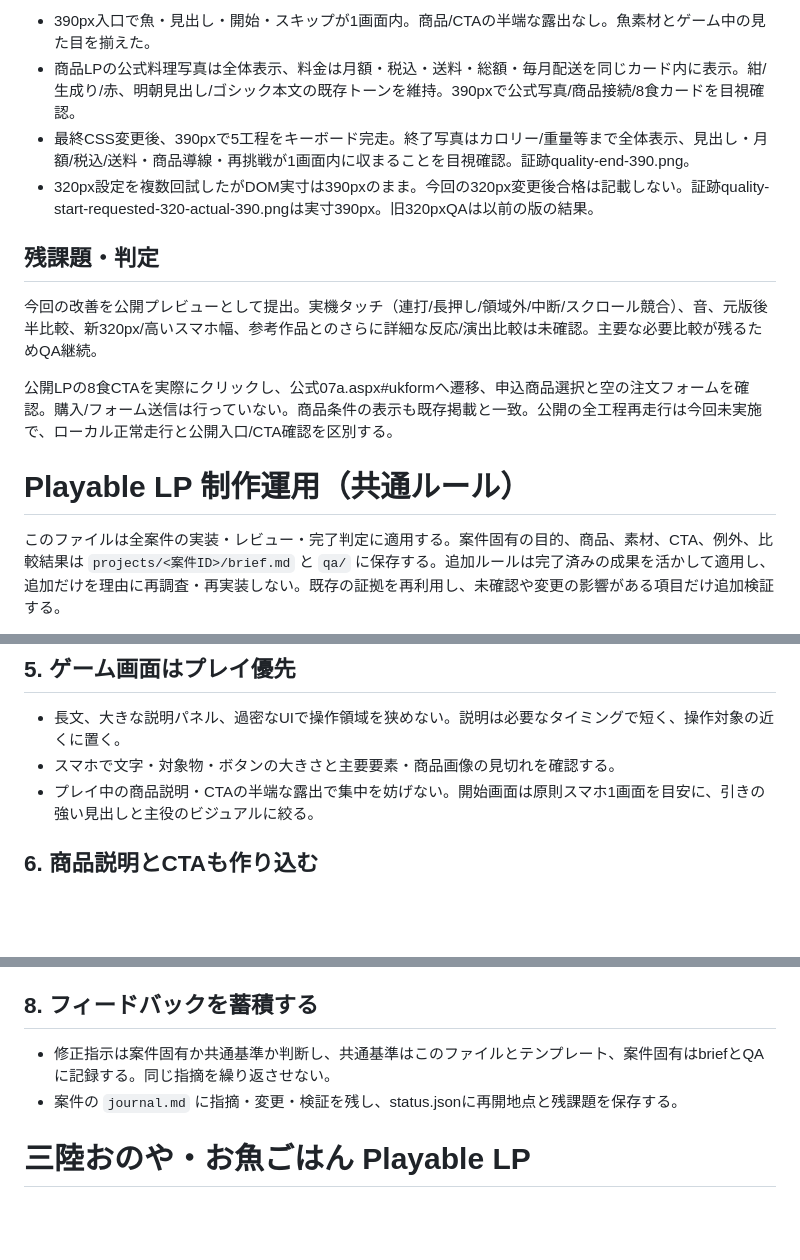
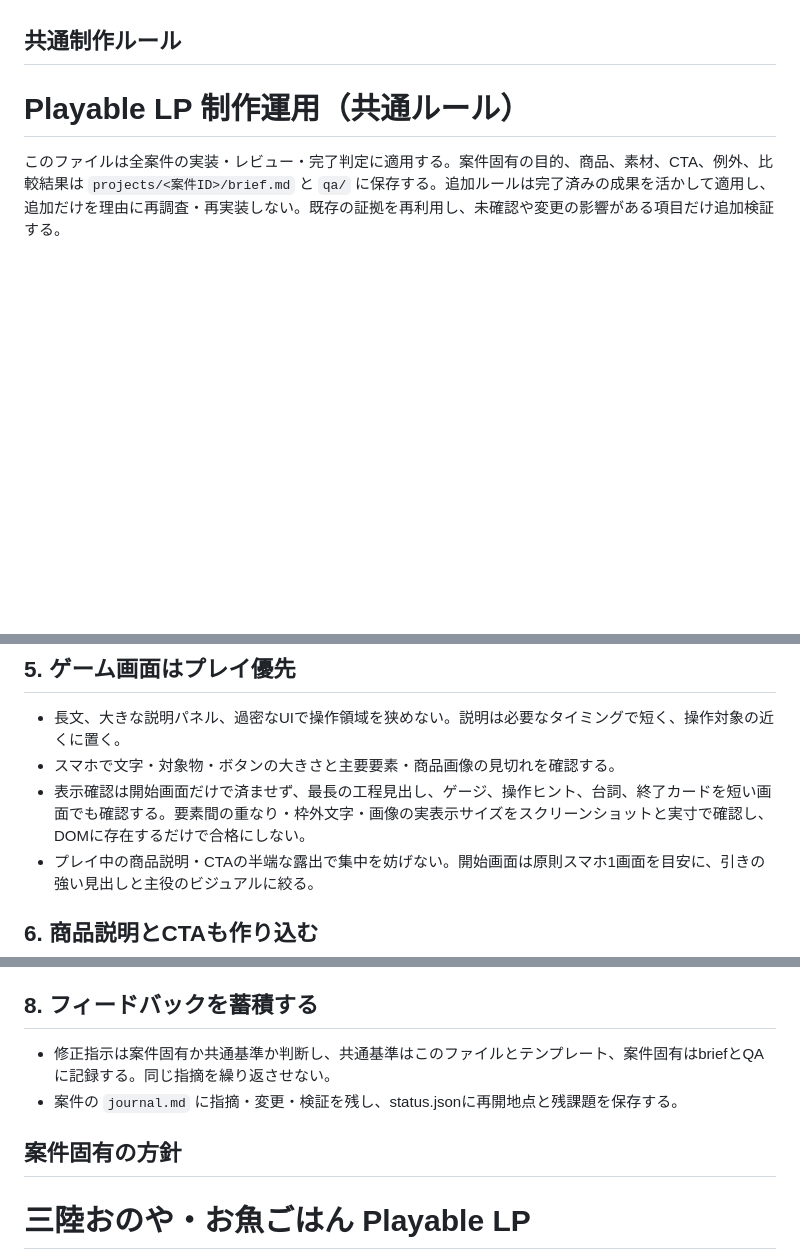
Before and after one commit to ichinose-pixel/onoya-playable-lp, a Markdown page: README.md, 3 parts joined by grey strips. GitHub-like rendering; blank space fills up the shorter version.

```diff
--- a/README.md
+++ b/README.md
@@ -50,15 +43,6 @@ Playable FactoryのKitchen Mastersを個別に開き、ゲーム画面を確認
 
-- 390px入口で魚・見出し・開始・スキップが1画面内。商品/CTAの半端な露出なし。魚素材とゲーム中の見た目を揃えた。
-- 商品LPの公式料理写真は全体表示、料金は月額・税込・送料・総額・毎月配送を同じカード内に表示。紺/生成り/赤、明朝見出し/ゴシック本文の既存トーンを維持。390pxで公式写真/商品接続/8食カードを目視確認。
-- 最終CSS変更後、390pxで5工程をキーボード完走。終了写真はカロリー/重量等まで全体表示、見出し・月額/税込/送料・商品導線・再挑戦が1画面内に収まることを目視確認。証跡quality-end-390.png。
-- 320px設定を複数回試したがDOM実寸は390pxのまま。今回の320px変更後合格は記載しない。証跡quality-start-requested-320-actual-390.pngは実寸390px。旧320pxQAは以前の版の結果。
 
-## 残課題・判定
-
-今回の改善を公開プレビューとして提出。実機タッチ（連打/長押し/領域外/中断/スクロール競合）、音、元版後半比較、新320px/高いスマホ幅、参考作品とのさらに詳細な反応/演出比較は未確認。主要な必要比較が残るためQA継続。
-
-公開LPの8食CTAを実際にクリックし、公式07a.aspx#ukformへ遷移、申込商品選択と空の注文フォームを確認。購入/フォーム送信は行っていない。商品条件の表示も既存掲載と一致。公開の全工程再走行は今回未実施で、ローカル正常走行と公開入口/CTA確認を区別する。
-
+## 共通制作ルール
 
 # Playable LP 制作運用（共通ルール）
 
@@ -109,6 +93,7 @@ Playable FactoryのKitchen Mastersを個別に開き、ゲーム画面を確認
 
 - 長文、大きな説明パネル、過密なUIで操作領域を狭めない。説明は必要なタイミングで短く、操作対象の近くに置く。
 - スマホで文字・対象物・ボタンの大きさと主要要素・商品画像の見切れを確認する。
+- 表示確認は開始画面だけで済ませず、最長の工程見出し、ゲージ、操作ヒント、台詞、終了カードを短い画面でも確認する。要素間の重なり・枠外文字・画像の実表示サイズをスクリーンショットと実寸で確認し、DOMに存在するだけで合格にしない。
 - プレイ中の商品説明・CTAの半端な露出で集中を妨げない。開始画面は原則スマホ1画面を目安に、引きの強い見出しと主役のビジュアルに絞る。
 
 ## 6. 商品説明とCTAも作り込む
@@ -134,6 +119,8 @@ Playable FactoryのKitchen Mastersを個別に開き、ゲーム画面を確認
 - 案件の `journal.md` に指摘・変更・検証を残し、status.jsonに再開地点と残課題を保存する。
 
 
+## 案件固有の方針
+
 # 三陸おのや・お魚ごはん Playable LP
 
 共通基準は ../../AGENTS.md。本書は三陸おのや案件固有の目的・参照・素材・商品条件・修正指示を記録する。2026-10-02追加共通ルールの適用状況は qa/common-rules-application.md。既存成果を引き継ぎ、動作・体験・表現を別々に評価して最終判定する。
```
Also changed, not shown: other parts of README.md (+28 -72 lines).
